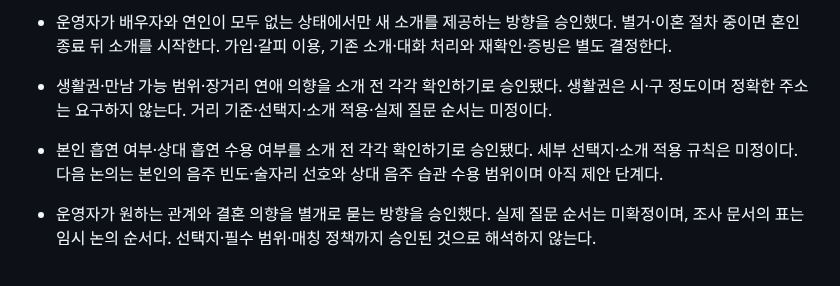
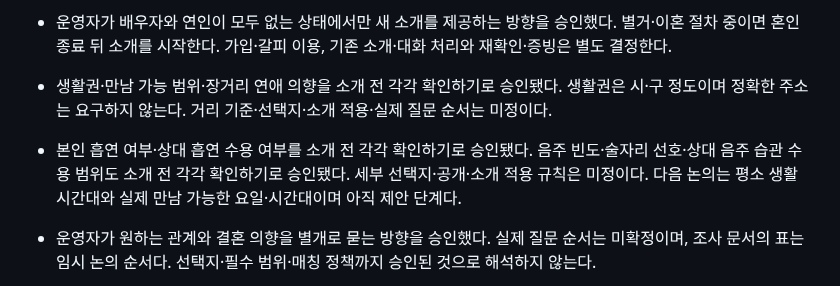
Before and after one commit to geonhee-lee0912/prologue, a Markdown page: HANDOFF.md, the part around the change. Drawn GitHub-style.

```diff
--- a/HANDOFF.md
+++ b/HANDOFF.md
@@ -12,7 +12,7 @@
 - 자녀 여부는 혼인 경험이 있는 사람에게만 질문한다. 혼인 경험이 없는 사람은 자기 정보에서 직접 추가할 수 있게 한다. 질문 생략은 자녀 없음이 아니다. 자녀가 있다고 답하면 소개 전 동거·직접 양육 여부를 각각 확인하는 것으로 승인됐다. 선택지·공개·상대 수용 정책은 아직 미정이다. 문서 반영이며 화면·API는 아직 구현하지 않았다.
 - 운영자가 배우자와 연인이 모두 없는 상태에서만 새 소개를 제공하는 방향을 승인했다. 별거·이혼 절차 중이면 혼인 종료 뒤 소개를 시작한다. 가입·갈피 이용, 기존 소개·대화 처리와 재확인·증빙은 별도 결정한다.
 - 생활권·만남 가능 범위·장거리 연애 의향을 소개 전 각각 확인하기로 승인됐다. 생활권은 시·구 정도이며 정확한 주소는 요구하지 않는다. 거리 기준·선택지·소개 적용·실제 질문 순서는 미정이다.
-- 본인 흡연 여부·상대 흡연 수용 여부를 소개 전 각각 확인하기로 승인됐다. 세부 선택지·소개 적용 규칙은 미정이다. 다음 논의는 본인의 음주 빈도·술자리 선호와 상대 음주 습관 수용 범위이며 아직 제안 단계다.
+- 본인 흡연 여부·상대 흡연 수용 여부를 소개 전 각각 확인하기로 승인됐다. 음주 빈도·술자리 선호·상대 음주 습관 수용 범위도 소개 전 각각 확인하기로 승인됐다. 세부 선택지·공개·소개 적용 규칙은 미정이다. 다음 논의는 평소 생활 시간대와 실제 만남 가능한 요일·시간대이며 아직 제안 단계다.
 
 - 운영자가 원하는 관계와 결혼 의향을 별개로 묻는 방향을 승인했다. 실제 질문 순서는 미확정이며, 조사 문서의 표는 임시 논의 순서다. 선택지·필수 범위·매칭 정책까지 승인된 것으로 해석하지 않는다.
 
```
Also changed, not shown: docs/research/2026-11-01-결정사-정보수집과-소개준비.md (+8 -2 lines), 1 other file.
